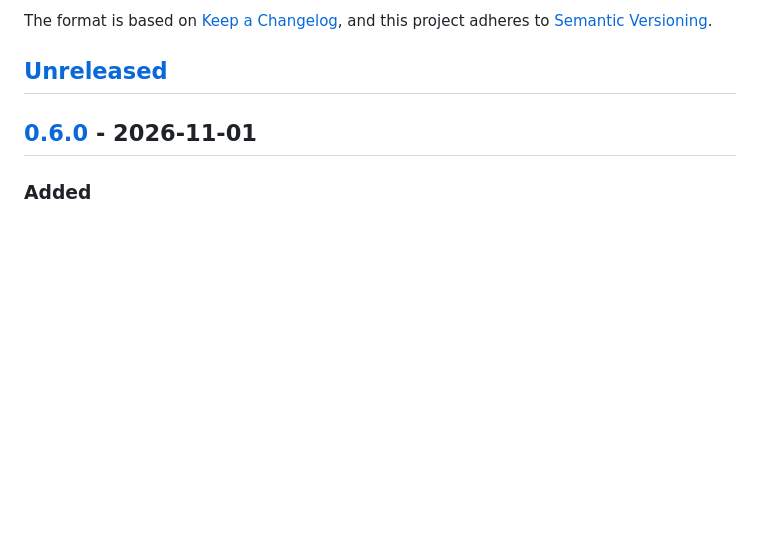
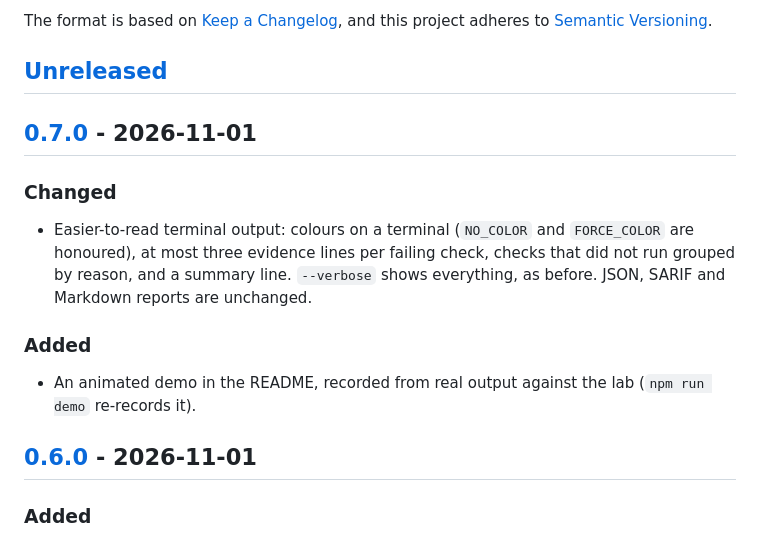
Before and after one commit to Enigmacker/mcp-authprobe, a Markdown page: CHANGELOG.md, the part around one of its changes. Rendered like a GitHub page; blank space fills up the shorter version.

```diff
--- a/CHANGELOG.md
+++ b/CHANGELOG.md
@@ -5,6 +5,16 @@ All notable changes to this project are documented in this file.
 The format is based on [Keep a Changelog](https://keepachangelog.com/en/1.1.0/), and this project adheres to [Semantic Versioning](https://semver.org/spec/v2.0.0.html).
 
 ## [Unreleased]
+
+## [0.7.0] - 2026-11-01
+
+### Changed
+
+- Easier-to-read terminal output: colours on a terminal (`NO_COLOR` and `FORCE_COLOR` are honoured), at most three evidence lines per failing check, checks that did not run grouped by reason, and a summary line. `--verbose` shows everything, as before. JSON, SARIF and Markdown reports are unchanged.
+
+### Added
+
+- An animated demo in the README, recorded from real output against the lab (`npm run demo` re-records it).
 
 ## [0.6.0] - 2026-11-01
 
```
Also changed, not shown: other parts of CHANGELOG.md (+2 -1 lines), README.md (+12 -4 lines), docs/demo/demo.gif (added), 10 other files.
